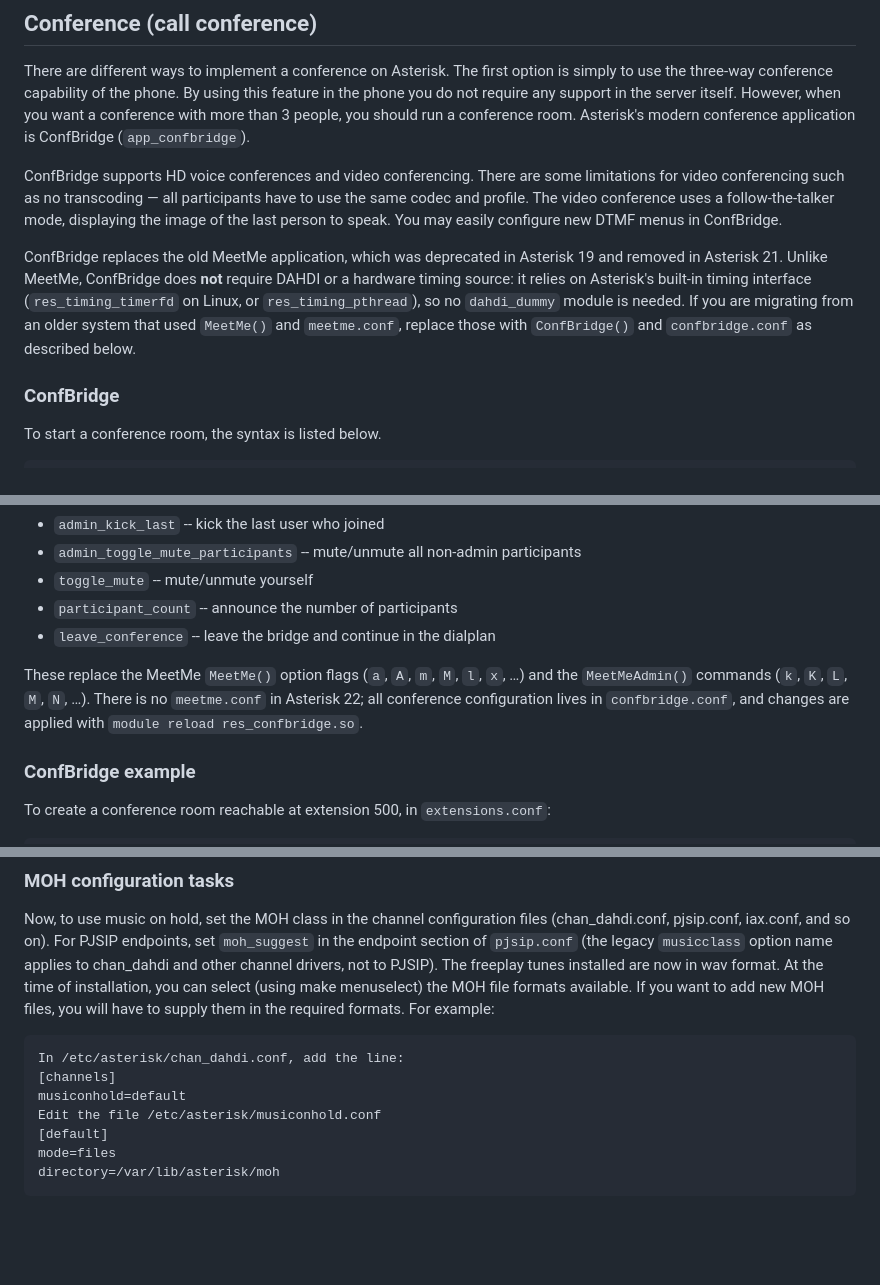
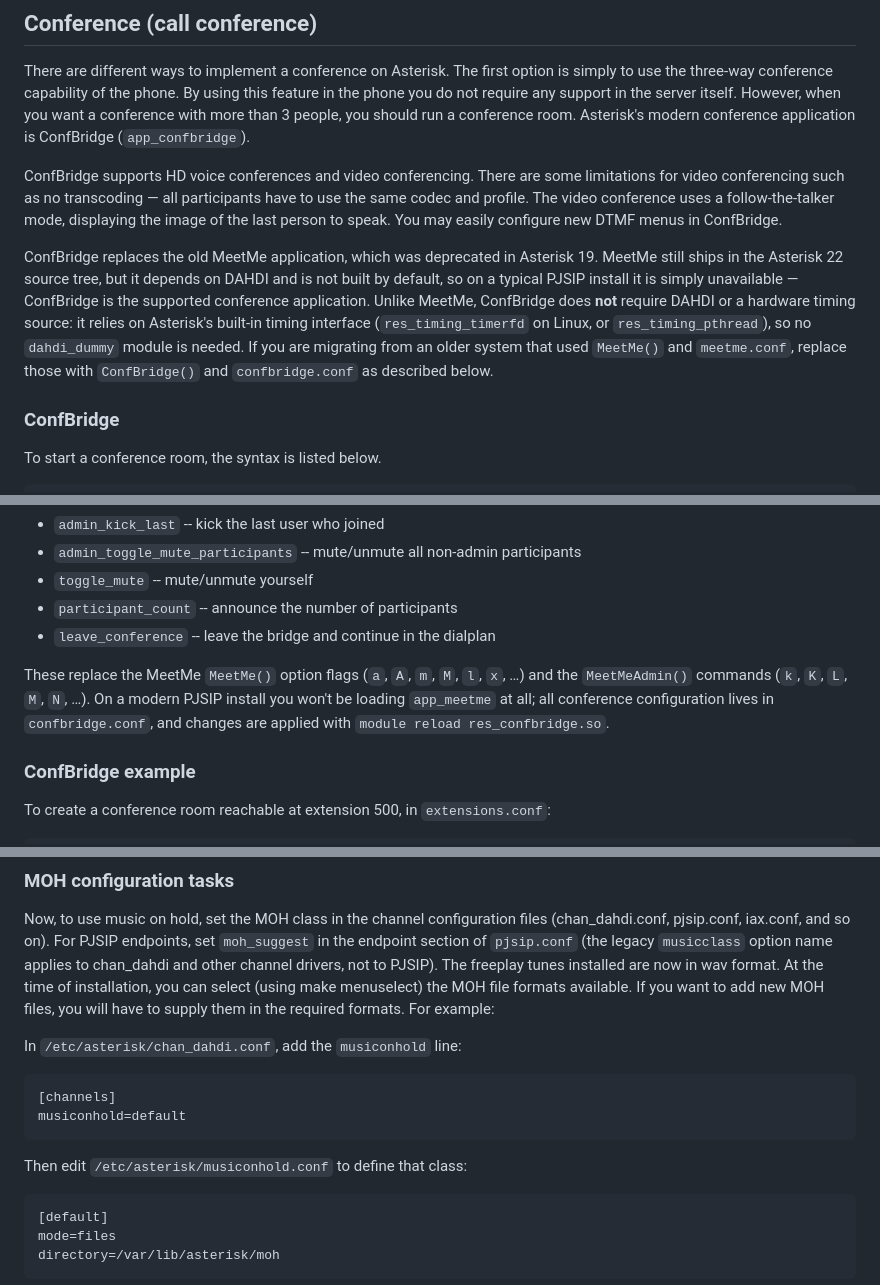
Before and after one commit to flaviogoncalves/asterisk-guide, a Markdown page: src/chapters/13-pbx-features.md, 3 parts joined by grey strips. Drawn GitHub-style; blank space fills up the shorter version.

````diff
--- a/src/chapters/13-pbx-features.md
+++ b/src/chapters/13-pbx-features.md
@@ -174,7 +165,7 @@ There are different ways to implement a conference on Asterisk. The first option
 
 ConfBridge supports HD voice conferences and video conferencing. There are some limitations for video conferencing such as no transcoding — all participants have to use the same codec and profile. The video conference uses a follow-the-talker mode, displaying the image of the last person to speak. You may easily configure new DTMF menus in ConfBridge.
 
-ConfBridge replaces the old MeetMe application, which was deprecated in Asterisk 19 and removed in Asterisk 21. Unlike MeetMe, ConfBridge does **not** require DAHDI or a hardware timing source: it relies on Asterisk's built-in timing interface (`res_timing_timerfd` on Linux, or `res_timing_pthread`), so no `dahdi_dummy` module is needed. If you are migrating from an older system that used `MeetMe()` and `meetme.conf`, replace those with `ConfBridge()` and `confbridge.conf` as described below.
+ConfBridge replaces the old MeetMe application, which was deprecated in Asterisk 19. MeetMe still ships in the Asterisk 22 source tree, but it depends on DAHDI and is not built by default, so on a typical PJSIP install it is simply unavailable — ConfBridge is the supported conference application. Unlike MeetMe, ConfBridge does **not** require DAHDI or a hardware timing source: it relies on Asterisk's built-in timing interface (`res_timing_timerfd` on Linux, or `res_timing_pthread`), so no `dahdi_dummy` module is needed. If you are migrating from an older system that used `MeetMe()` and `meetme.conf`, replace those with `ConfBridge()` and `confbridge.conf` as described below.
 
 ### ConfBridge
 
@@ -245,7 +236,7 @@ If you are coming from MeetMe, the admin functions you used through `MeetMeAdmin
 - `participant_count` -- announce the number of participants
 - `leave_conference` -- leave the bridge and continue in the dialplan
 
-These replace the MeetMe `MeetMe()` option flags (`a`, `A`, `m`, `M`, `l`, `x`, …) and the `MeetMeAdmin()` commands (`k`, `K`, `L`, `M`, `N`, …). There is no `meetme.conf` in Asterisk 22; all conference configuration lives in `confbridge.conf`, and changes are applied with `module reload res_confbridge.so`.
+These replace the MeetMe `MeetMe()` option flags (`a`, `A`, `m`, `M`, `l`, `x`, …) and the `MeetMeAdmin()` commands (`k`, `K`, `L`, `M`, `N`, …). On a modern PJSIP install you won't be loading `app_meetme` at all; all conference configuration lives in `confbridge.conf`, and changes are applied with `module reload res_confbridge.so`.
 
 ### ConfBridge example
 
@@ -370,11 +361,16 @@ directory=/var/lib/asterisk/moh
 
 Now, to use music on hold, set the MOH class in the channel configuration files (chan_dahdi.conf, pjsip.conf, iax.conf, and so on). For PJSIP endpoints, set `moh_suggest` in the endpoint section of `pjsip.conf` (the legacy `musicclass` option name applies to chan_dahdi and other channel drivers, not to PJSIP). The freeplay tunes installed are now in wav format. At the time of installation, you can select (using make menuselect) the MOH file formats available. If you want to add new MOH files, you will have to supply them in the required formats. For example:
 
+In `/etc/asterisk/chan_dahdi.conf`, add the `musiconhold` line:
+
 ```
-In /etc/asterisk/chan_dahdi.conf, add the line:
 [channels]
 musiconhold=default
-Edit the file /etc/asterisk/musiconhold.conf
+```
+
+Then edit `/etc/asterisk/musiconhold.conf` to define that class:
+
+```
 [default]
 mode=files
 directory=/var/lib/asterisk/moh
````
Also changed, not shown: other parts of src/chapters/13-pbx-features.md (+8 -17 lines).
